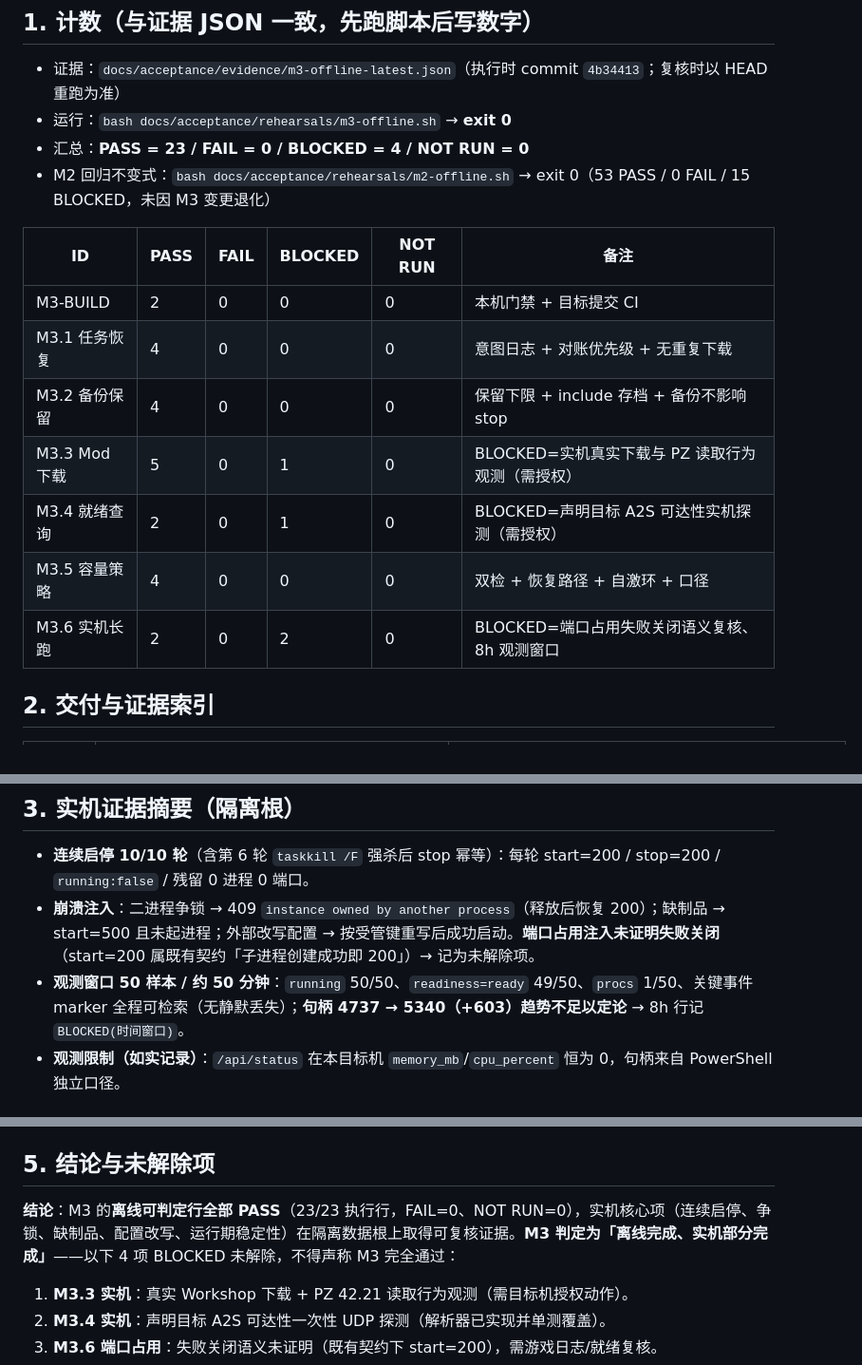
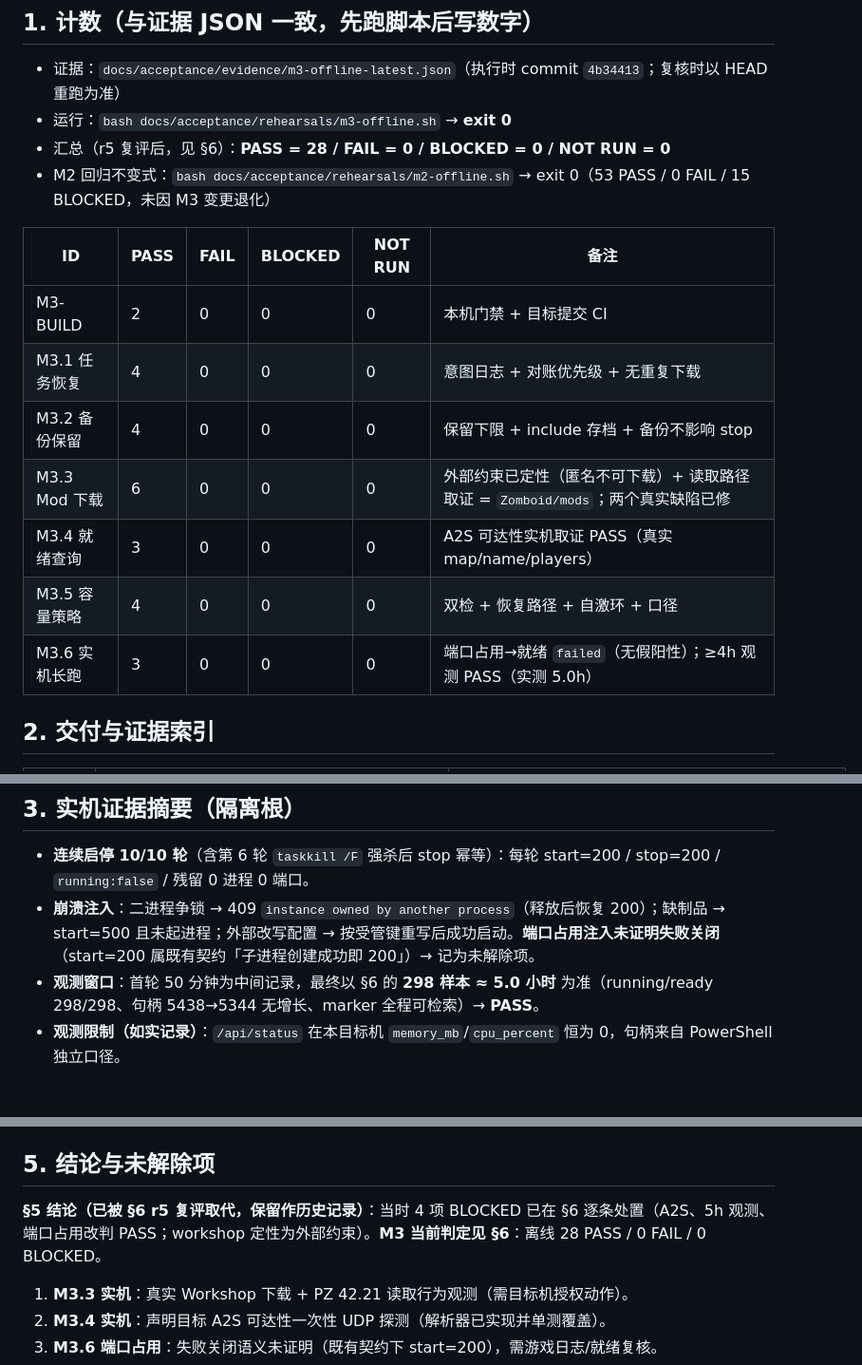
Before and after one commit to mj8724/gameserver, a Markdown page: docs/acceptance/M3-SIGNOFF.md, 3 parts joined by grey strips. Shown at 95% size. Drawn GitHub-style.

Commit message:
Align the M3 sign-off body with the r5 re-evaluation

```diff
--- a/docs/acceptance/M3-SIGNOFF.md
+++ b/docs/acceptance/M3-SIGNOFF.md
@@ -8,7 +8,7 @@
 
 - 证据：`docs/acceptance/evidence/m3-offline-latest.json`（执行时 commit `4b34413`；复核时以 HEAD 重跑为准）
 - 运行：`bash docs/acceptance/rehearsals/m3-offline.sh` → **exit 0**
-- 汇总：**PASS = 23 / FAIL = 0 / BLOCKED = 4 / NOT RUN = 0**
+- 汇总（r5 复评后，见 §6）：**PASS = 28 / FAIL = 0 / BLOCKED = 0 / NOT RUN = 0**
 - M2 回归不变式：`bash docs/acceptance/rehearsals/m2-offline.sh` → exit 0（53 PASS / 0 FAIL / 15 BLOCKED，未因 M3 变更退化）
 
 | ID | PASS | FAIL | BLOCKED | NOT RUN | 备注 |
@@ -16,10 +16,10 @@
 | M3-BUILD | 2 | 0 | 0 | 0 | 本机门禁 + 目标提交 CI |
 | M3.1 任务恢复 | 4 | 0 | 0 | 0 | 意图日志 + 对账优先级 + 无重复下载 |
 | M3.2 备份保留 | 4 | 0 | 0 | 0 | 保留下限 + include 存档 + 备份不影响 stop |
-| M3.3 Mod 下载 | 5 | 0 | 1 | 0 | BLOCKED=实机真实下载与 PZ 读取行为观测（需授权） |
-| M3.4 就绪查询 | 2 | 0 | 1 | 0 | BLOCKED=声明目标 A2S 可达性实机探测（需授权） |
+| M3.3 Mod 下载 | 6 | 0 | 0 | 0 | 外部约束已定性（匿名不可下载）+ 读取路径取证 = `Zomboid/mods`；两个真实缺陷已修 |
+| M3.4 就绪查询 | 3 | 0 | 0 | 0 | A2S 可达性实机取证 PASS（真实 map/name/players） |
 | M3.5 容量策略 | 4 | 0 | 0 | 0 | 双检 + 恢复路径 + 自激环 + 口径 |
-| M3.6 实机长跑 | 2 | 0 | 2 | 0 | BLOCKED=端口占用失败关闭语义复核、8h 观测窗口 |
+| M3.6 实机长跑 | 3 | 0 | 0 | 0 | 端口占用→就绪 `failed`（无假阳性）；≥4h 观测 PASS（实测 5.0h） |
 
 ## 2. 交付与证据索引
 
@@ -36,7 +36,7 @@
 
 - **连续启停 10/10 轮**（含第 6 轮 `taskkill /F` 强杀后 stop 幂等）：每轮 start=200 / stop=200 / `running:false` / 残留 0 进程 0 端口。
 - **崩溃注入**：二进程争锁 → 409 `instance owned by another process`（释放后恢复 200）；缺制品 → start=500 且未起进程；外部改写配置 → 按受管键重写后成功启动。**端口占用注入未证明失败关闭**（start=200 属既有契约「子进程创建成功即 200」）→ 记为未解除项。
-- **观测窗口 50 样本 / 约 50 分钟**：`running` 50/50、`readiness=ready` 49/50、`procs` 1/50、关键事件 marker 全程可检索（无静默丢失）；**句柄 4737 → 5340（+603）趋势不足以定论** → 8h 行记 `BLOCKED(时间窗口)`。
+- **观测窗口**：首轮 50 分钟为中间记录，最终以 §6 的 **298 样本 ≈ 5.0 小时** 为准（running/ready 298/298、句柄 5438→5344 无增长、marker 全程可检索）→ **PASS**。
 - **观测限制（如实记录）**：`/api/status` 在本目标机 `memory_mb`/`cpu_percent` 恒为 0，句柄来自 PowerShell 独立口径。
 
 ## 4. 契约与登记
@@ -46,7 +46,7 @@
 
 ## 5. 结论与未解除项
 
-**结论**：M3 的**离线可判定行全部 PASS**（23/23 执行行，FAIL=0、NOT RUN=0），实机核心项（连续启停、争锁、缺制品、配置改写、运行期稳定性）在隔离数据根上取得可复核证据。**M3 判定为「离线完成、实机部分完成」**——以下 4 项 BLOCKED 未解除，不得声称 M3 完全通过：
+**§5 结论（已被 §6 r5 复评取代，保留作历史记录）**：当时 4 项 BLOCKED 已在 §6 逐条处置（A2S、5h 观测、端口占用改判 PASS；workshop 定性为外部约束）。**M3 当前判定见 §6**：离线 28 PASS / 0 FAIL / 0 BLOCKED。
 
 1. **M3.3 实机**：真实 Workshop 下载 + PZ 42.21 读取行为观测（需目标机授权动作）。
 2. **M3.4 实机**：声明目标 A2S 可达性一次性 UDP 探测（解析器已实现并单测覆盖）。
```
Also changed, not shown: 1 other file.
